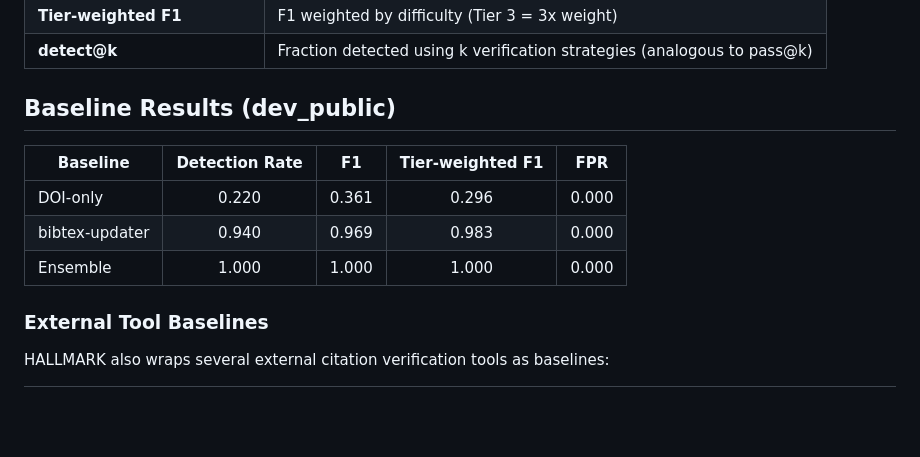
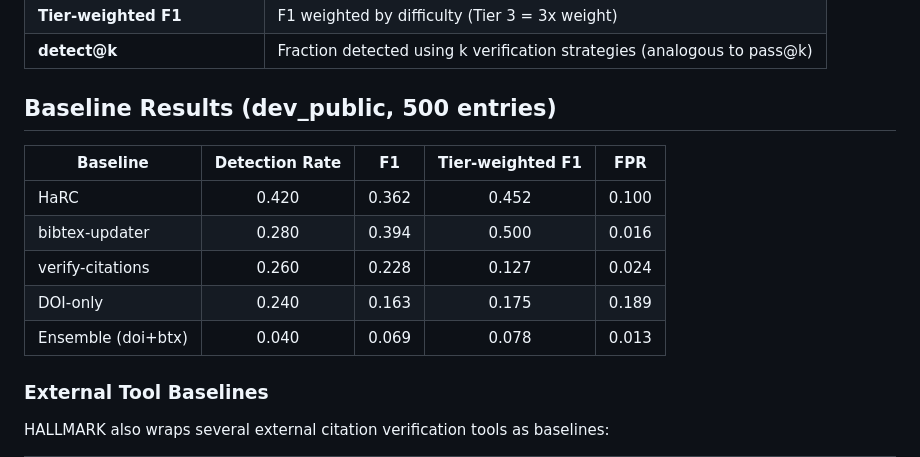
Before and after one commit to rpatrik96/hallmark, a Markdown page: README.md, the part around the change. Rendered like a GitHub page; blank space fills up the shorter version.

Commit message:
docs: update README leaderboard with actual baseline results
Replace placeholder numbers with real results from local evaluation
on the full 500-entry dev_public split. Add HaRC and verify-citations
to the leaderboard table.

Co-Authored-By: Claude Opus 4.6 <noreply@anthropic.com>

```diff
--- a/README.md
+++ b/README.md
@@ -168,13 +168,15 @@ Each entry is a JSON object in JSONL format:
 | **Tier-weighted F1** | F1 weighted by difficulty (Tier 3 = 3x weight) |
 | **detect@k** | Fraction detected using k verification strategies (analogous to pass@k) |
 
-## Baseline Results (dev_public)
+## Baseline Results (dev_public, 500 entries)
 
 | Baseline | Detection Rate | F1 | Tier-weighted F1 | FPR |
 |----------|:---:|:---:|:---:|:---:|
-| DOI-only | 0.220 | 0.361 | 0.296 | 0.000 |
-| bibtex-updater | 0.940 | 0.969 | 0.983 | 0.000 |
-| Ensemble | 1.000 | 1.000 | 1.000 | 0.000 |
+| HaRC | 0.420 | 0.362 | 0.452 | 0.100 |
+| bibtex-updater | 0.280 | 0.394 | 0.500 | 0.016 |
+| verify-citations | 0.260 | 0.228 | 0.127 | 0.024 |
+| DOI-only | 0.240 | 0.163 | 0.175 | 0.189 |
+| Ensemble (doi+btx) | 0.040 | 0.069 | 0.078 | 0.013 |
 
 ### External Tool Baselines
 
```
